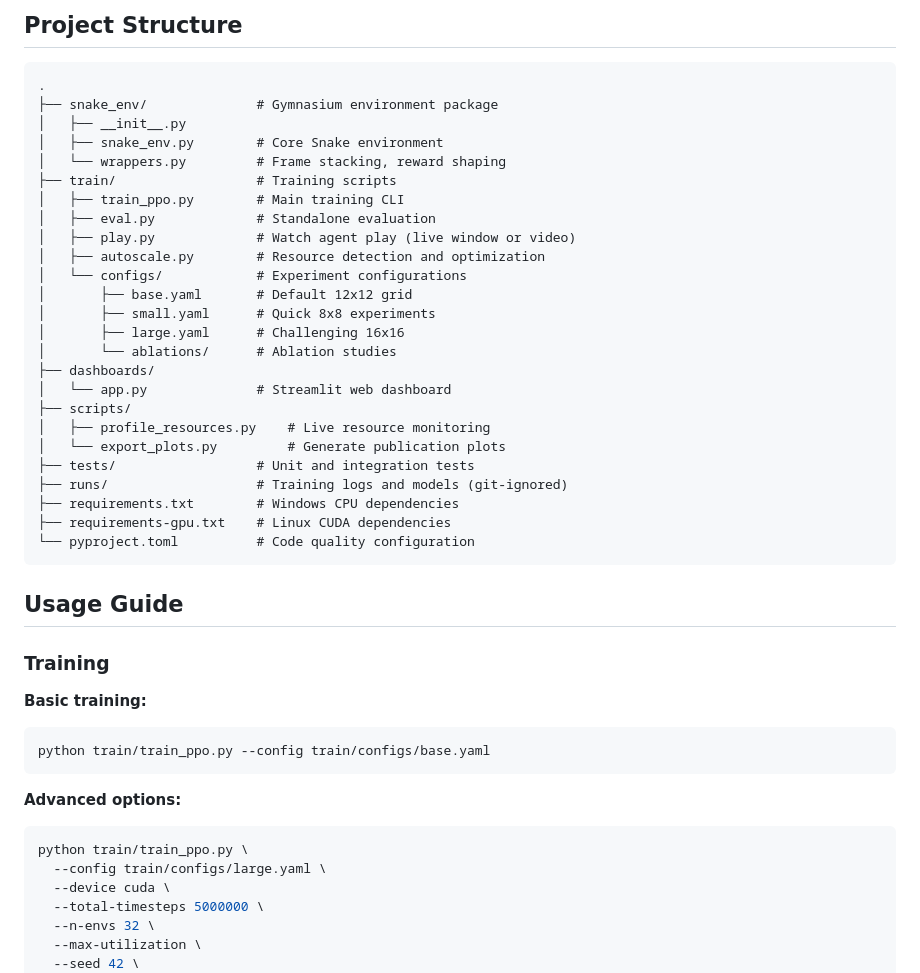
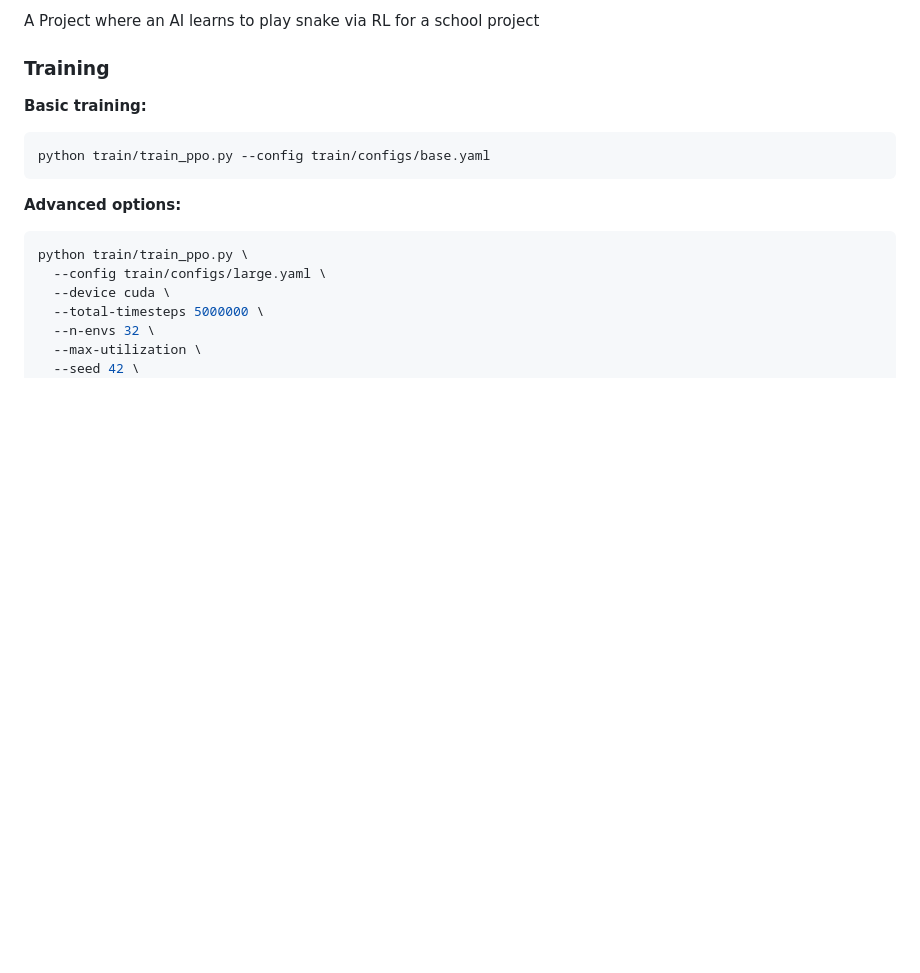
Before and after one commit to Neoexm/Snake-AI, a Markdown page: README.md, the part around one of its changes. GitHub-like rendering; blank space fills up the shorter version.

````diff
--- a/README.md
+++ b/README.md
@@ -60,34 +3,4 @@ streamlit run dashboards/app.py --server.address 0.0.0.0 --server.port 7860
-## Project Structure
-
-```
-.
-├── snake_env/              # Gymnasium environment package
-│   ├── __init__.py
-│   ├── snake_env.py        # Core Snake environment
-│   └── wrappers.py         # Frame stacking, reward shaping
-├── train/                  # Training scripts
-│   ├── train_ppo.py        # Main training CLI
-│   ├── eval.py             # Standalone evaluation
-│   ├── play.py             # Watch agent play (live window or video)
-│   ├── autoscale.py        # Resource detection and optimization
-│   └── configs/            # Experiment configurations
-│       ├── base.yaml       # Default 12x12 grid
-│       ├── small.yaml      # Quick 8x8 experiments
-│       ├── large.yaml      # Challenging 16x16
-│       └── ablations/      # Ablation studies
-├── dashboards/
-│   └── app.py              # Streamlit web dashboard
-├── scripts/
-│   ├── profile_resources.py    # Live resource monitoring
-│   └── export_plots.py         # Generate publication plots
-├── tests/                  # Unit and integration tests
-├── runs/                   # Training logs and models (git-ignored)
-├── requirements.txt        # Windows CPU dependencies
-├── requirements-gpu.txt    # Linux CUDA dependencies
-└── pyproject.toml          # Code quality configuration
-```
-
-## Usage Guide
+A Project where an AI learns to play snake via RL for a school project
 
 ### Training
 
````
Also changed, not shown: other parts of README.md (+0 -74 lines), ACCEPTANCE_CHECKLIST.md (+233 -0 lines).
